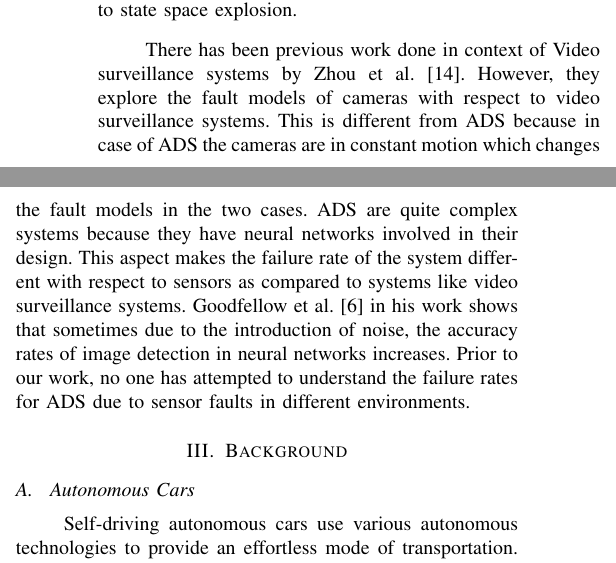
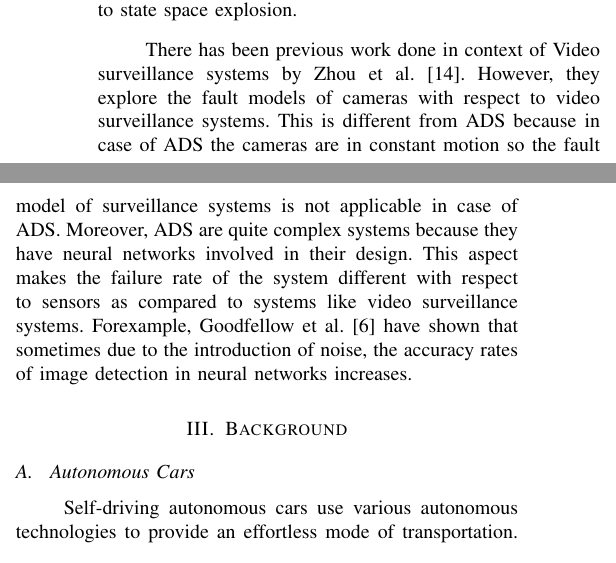
Before and after one commit to grep-aarkash/EECE-571K-Dependable-systems-project, a LaTeX paper (docs/Proposal/paper.tex, which reads docs/Proposal/related-work.tex): two parts of the columns of page 2 of 8, joined at a grey line, cut so that both start at the same text. Compiled offline with pdfLaTeX; a missing font is replaced by an installed copy or a similar font; a LaTeX package or settings file that is missing is left out.

Commit message:
Updated related works

```diff
--- a/docs/Proposal/related-work.tex
+++ b/docs/Proposal/related-work.tex
@@ -7,4 +7,4 @@ Kayotee and AVFI provides a holistic view of the system but its  fault coverage
 As whole system is taken into consideration during holistic analysis, trying to increase the test coverage using FI
 can lead to state space explosion.
 
-There has been previous work done in context of Video surveillance systems by Zhou et al. \cite{Zhou}. However, they explore the fault models of cameras with respect to video surveillance systems. This is different from ADS because in case of ADS the cameras are in constant motion which changes the fault models in the two cases. ADS are quite complex systems because they have neural networks involved in their design. This aspect makes the failure rate of the system different with respect to sensors as compared to systems like video surveillance systems. Goodfellow et al. \cite{Goodfellow} in his work shows that sometimes due to the introduction of noise, the accuracy rates of image detection in neural networks increases. Prior to our work, no one has attempted to understand the failure rates for ADS due to sensor faults in different environments.
+There has been previous work done in context of Video surveillance systems by Zhou et al. \cite{Zhou}. However, they explore the fault models of cameras with respect to video surveillance systems. This is different from ADS because in case of ADS the cameras are in constant motion so the fault model of surveillance systems is not applicable in case of ADS. Moreover, ADS are quite complex systems because they have neural networks involved in their design. This aspect makes the failure rate of the system different with respect to sensors as compared to systems like video surveillance systems. Forexample, Goodfellow et al. \cite{Goodfellow} have shown that sometimes due to the introduction of noise, the accuracy rates of image detection in neural networks increases.
```
